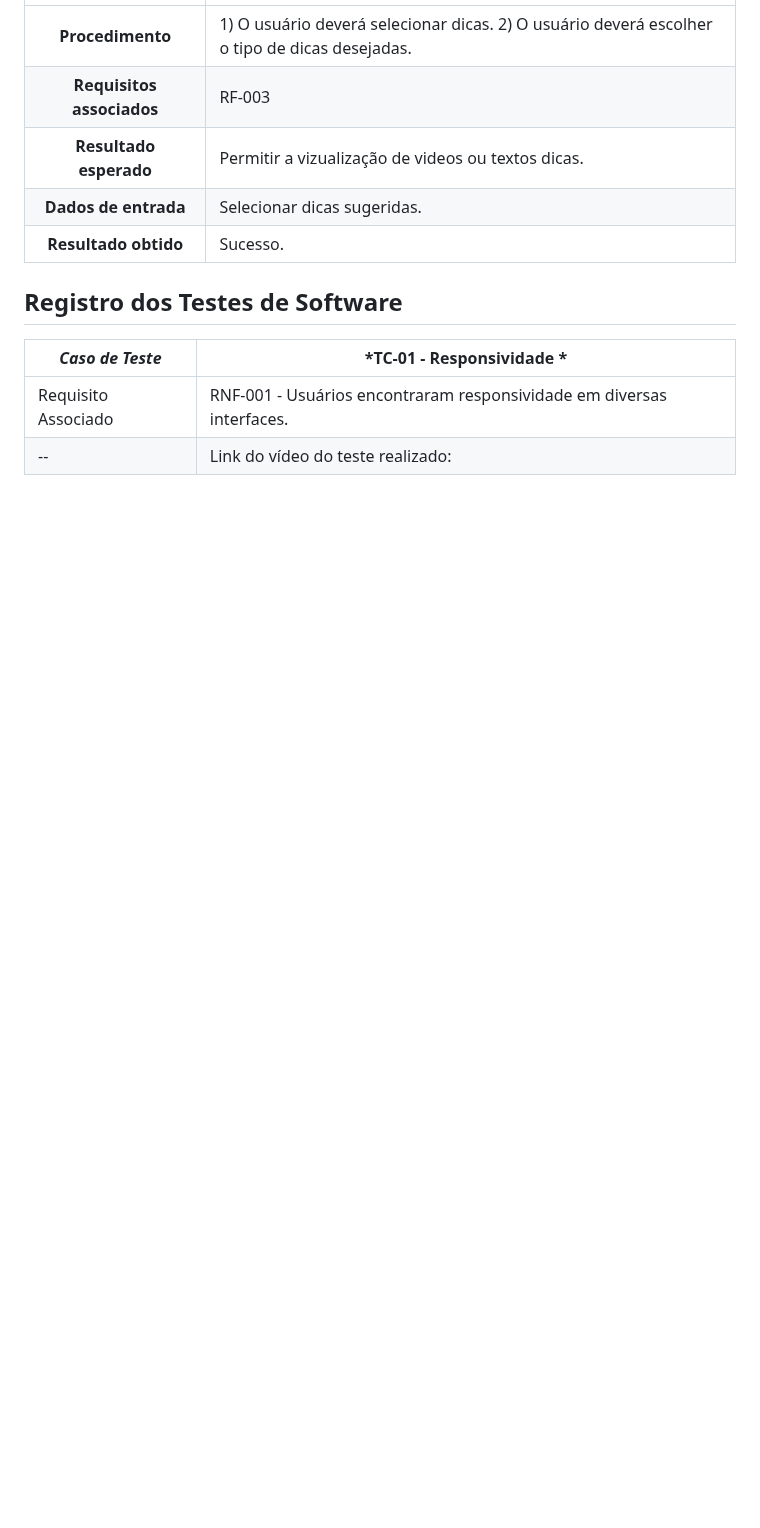
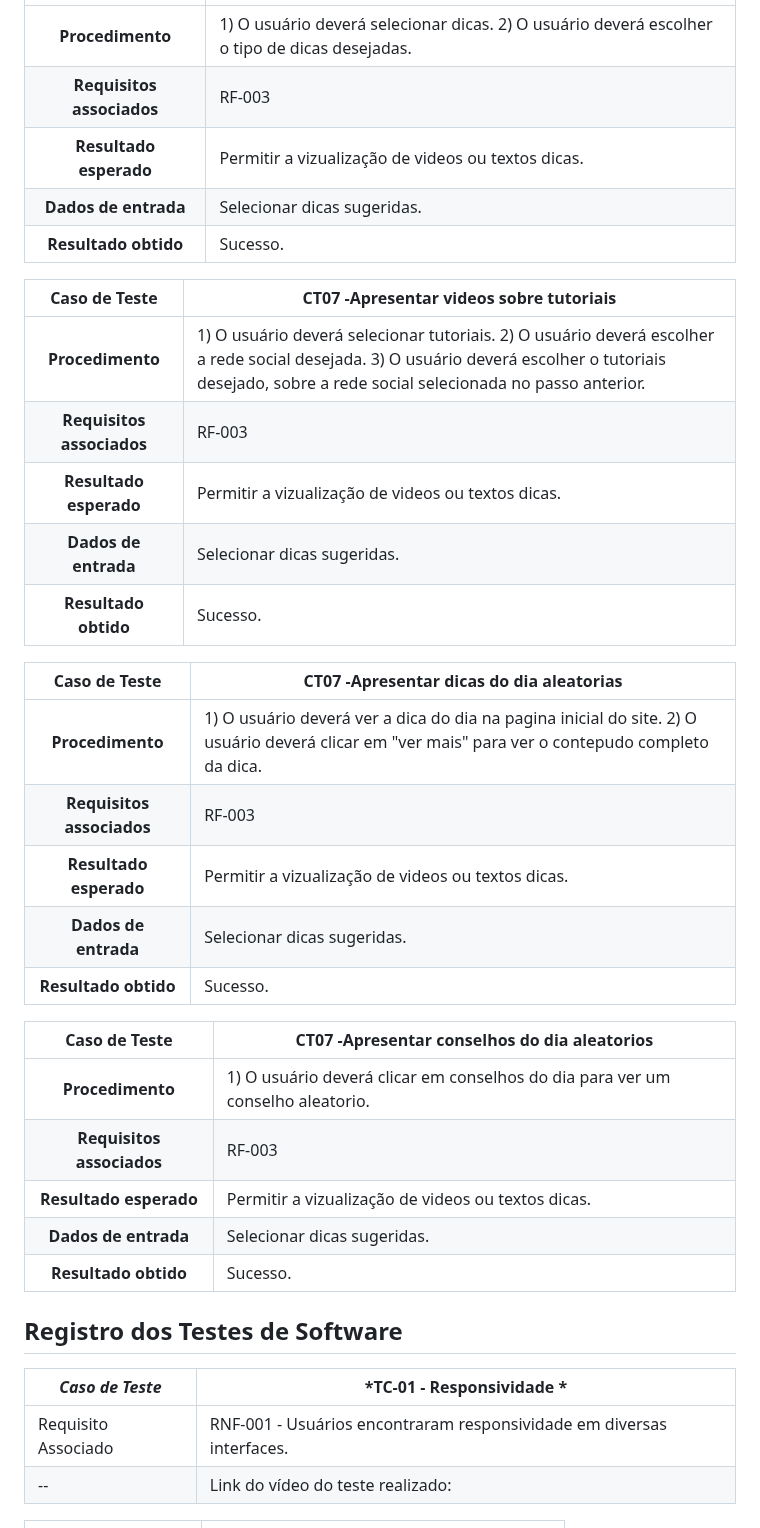
Before and after one commit to ICEI-PUC-Minas-PMV-SI/pmv-si-2024-1-pe1-t5-60tech, a Markdown page: docs/tests.md, the part around one of its changes. Rendered like a GitHub page; blank space fills up the shorter version.

```diff
--- a/docs/tests.md
+++ b/docs/tests.md
@@ -51,5 +37,29 @@
  :--------------: | ------------
 **Procedimento**  | 1) O usuário deverá selecionar dicas. 2) O usuário deverá escolher o tipo de dicas desejadas.
+**Requisitos associados** | RF-003
+**Resultado esperado** |Permitir a vizualização de videos ou textos dicas.
+**Dados de entrada** | Selecionar dicas sugeridas.
+**Resultado obtido** | Sucesso.
+
+**Caso de Teste** | **CT07 -Apresentar videos sobre tutoriais**
+ :--------------: | ------------
+**Procedimento**  | 1) O usuário deverá selecionar tutoriais. 2) O usuário deverá escolher a rede social desejada. 3) O usuário deverá escolher o tutoriais desejado, sobre a rede social selecionada no passo anterior.
+**Requisitos associados** | RF-003
+**Resultado esperado** |Permitir a vizualização de videos ou textos dicas.
+**Dados de entrada** | Selecionar dicas sugeridas.
+**Resultado obtido** | Sucesso.
+
+**Caso de Teste** | **CT07 -Apresentar dicas do dia aleatorias**
+ :--------------: | ------------
+**Procedimento**  | 1) O usuário deverá ver a dica do dia na pagina inicial do site. 2) O usuário deverá clicar em "ver mais" para ver o contepudo completo da dica.
+**Requisitos associados** | RF-003
+**Resultado esperado** |Permitir a vizualização de videos ou textos dicas.
+**Dados de entrada** | Selecionar dicas sugeridas.
+**Resultado obtido** | Sucesso.
+
+**Caso de Teste** | **CT07 -Apresentar conselhos do dia aleatorios**
+ :--------------: | ------------
+**Procedimento**  | 1) O usuário deverá clicar em conselhos do dia para ver um conselho aleatorio.
 **Requisitos associados** | RF-003
 **Resultado esperado** |Permitir a vizualização de videos ou textos dicas.
 **Dados de entrada** | Selecionar dicas sugeridas.
```
Also changed, not shown: other parts of docs/tests.md (+2 -26 lines).
